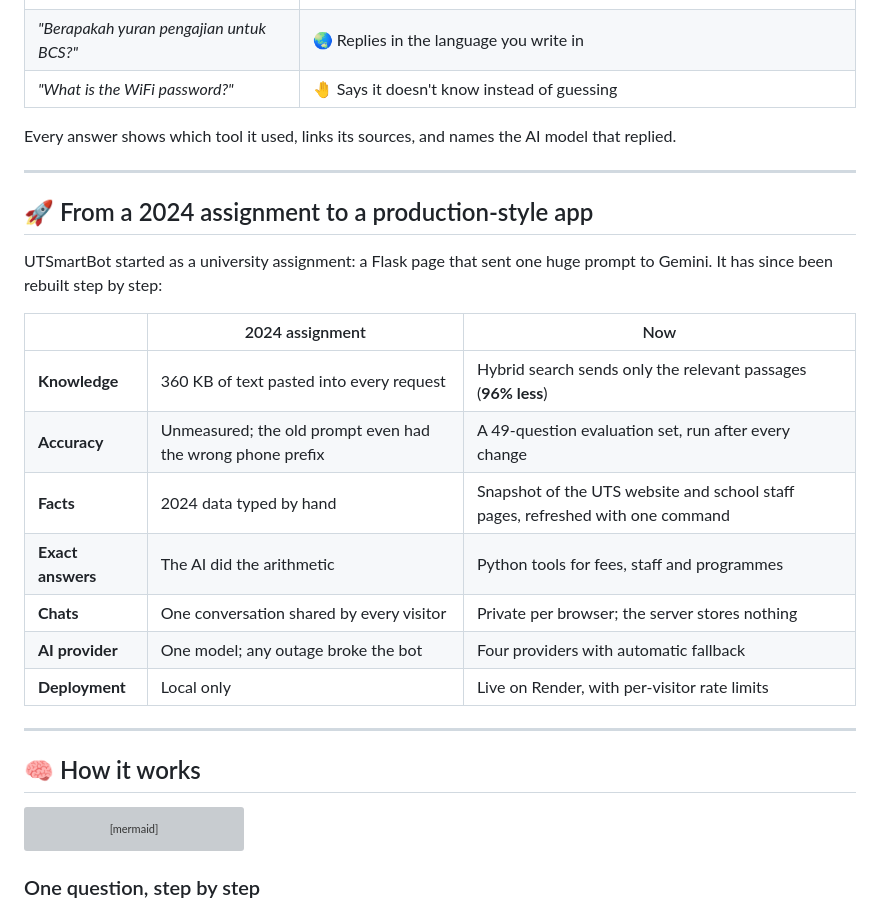
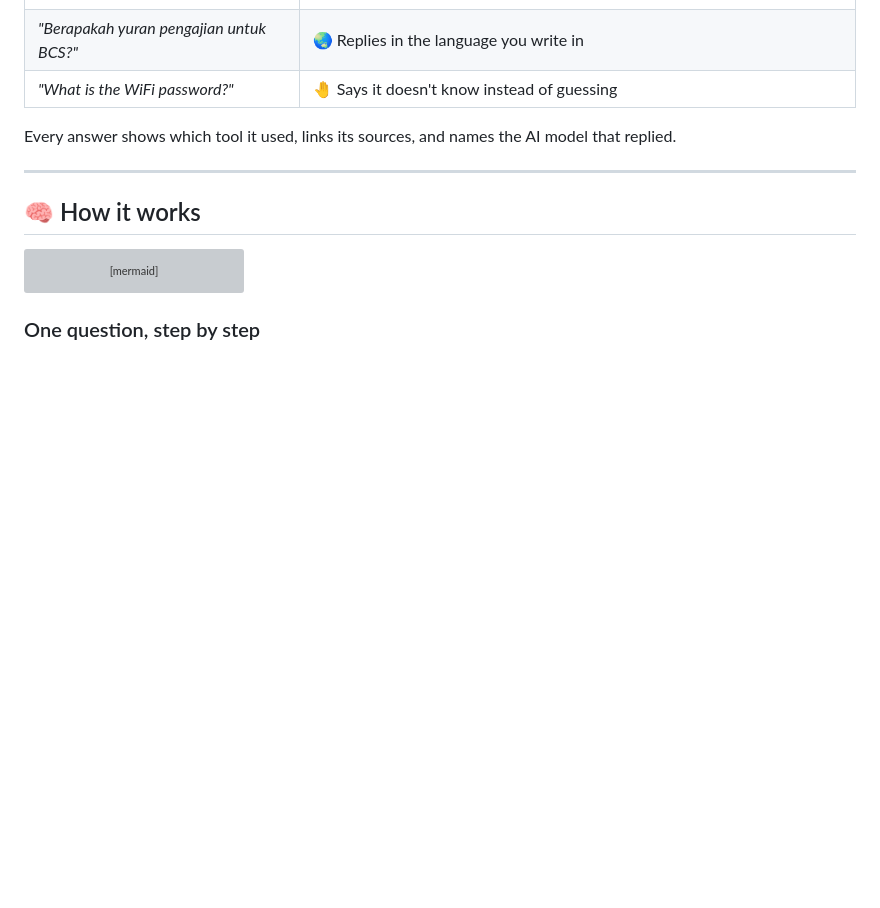
Before and after one commit to ChrystalFSC/UTSmartBot, a Markdown page: README.md, the part around the change. Drawn GitHub-style; blank space fills up the shorter version; grey boxes are pictures that could not be loaded.

```diff
--- a/README.md
+++ b/README.md
@@ -36,22 +36,6 @@ and get answers with sources, exact fee calculations and up-to-date contacts.
 | *"What is the WiFi password?"* | 🤚 Says it doesn't know instead of guessing |
 
 Every answer shows which tool it used, links its sources, and names the AI model that replied.
-
----
-
-## 🚀 From a 2024 assignment to a production-style app
-
-UTSmartBot started as a university assignment: a Flask page that sent one huge prompt to Gemini. It has since been rebuilt step by step:
-
-| | 2024 assignment | Now |
-|---|---|---|
-| **Knowledge** | 360 KB of text pasted into every request | Hybrid search sends only the relevant passages (**96% less**) |
-| **Accuracy** | Unmeasured; the old prompt even had the wrong phone prefix | A 49-question evaluation set, run after every change |
-| **Facts** | 2024 data typed by hand | Snapshot of the UTS website and school staff pages, refreshed with one command |
-| **Exact answers** | The AI did the arithmetic | Python tools for fees, staff and programmes |
-| **Chats** | One conversation shared by every visitor | Private per browser; the server stores nothing |
-| **AI provider** | One model; any outage broke the bot | Four providers with automatic fallback |
-| **Deployment** | Local only | Live on Render, with per-visitor rate limits |
 
 ---
 
```
